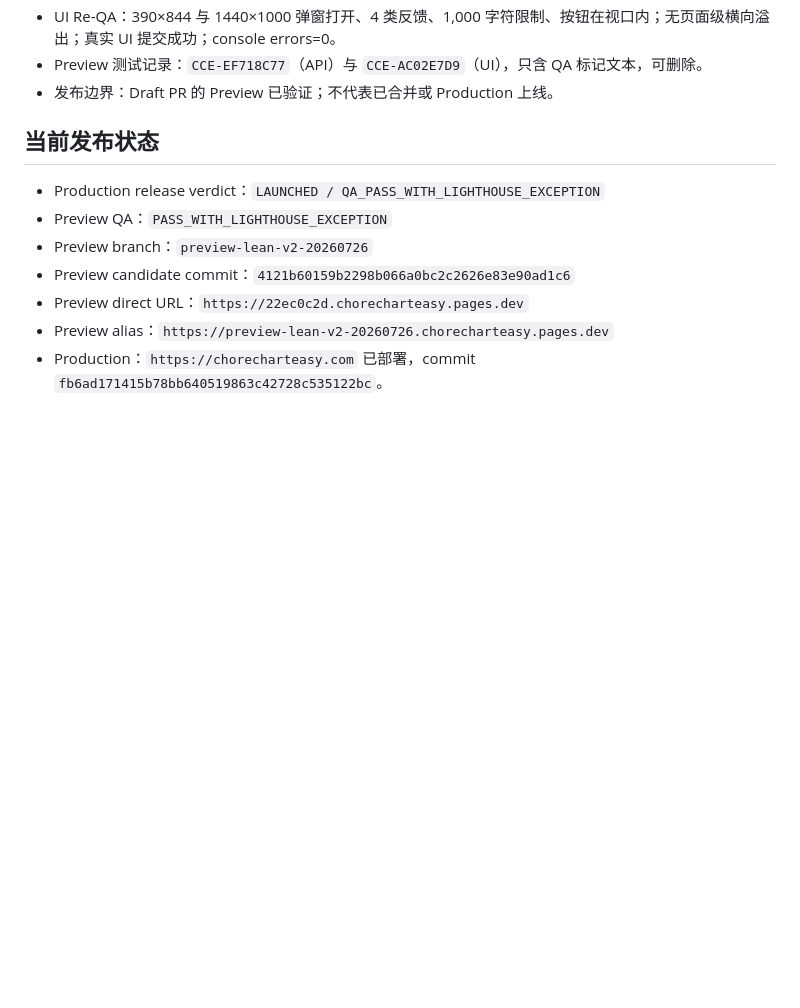
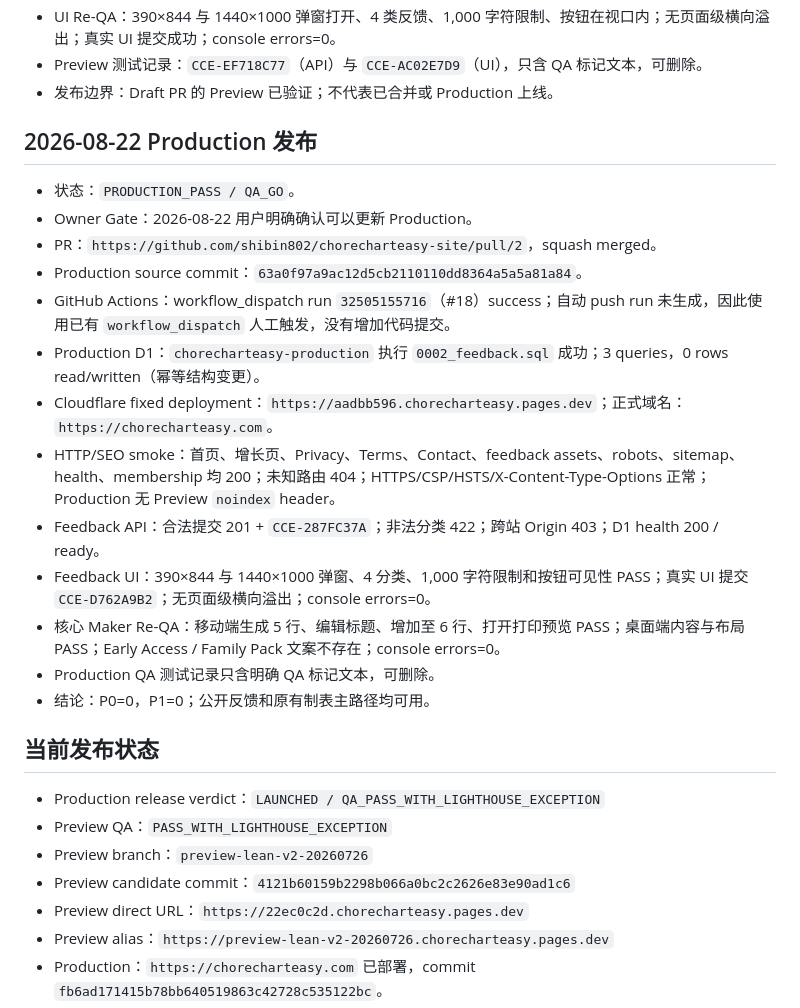
Before and after one commit to shibin802/chorecharteasy-site, a Markdown page: docs/project-control.md, the part around the change. GitHub-like rendering; blank space fills up the shorter version.

Commit message:
docs: record production launch QA

```diff
--- a/docs/project-control.md
+++ b/docs/project-control.md
@@ -33,6 +33,22 @@
 - UI Re-QA：390×844 与 1440×1000 弹窗打开、4 类反馈、1,000 字符限制、按钮在视口内；无页面级横向溢出；真实 UI 提交成功；console errors=0。
 - Preview 测试记录：`CCE-EF718C77`（API）与 `CCE-AC02E7D9`（UI），只含 QA 标记文本，可删除。
 - 发布边界：Draft PR 的 Preview 已验证；不代表已合并或 Production 上线。
+
+## 2026-08-22 Production 发布
+
+- 状态：`PRODUCTION_PASS / QA_GO`。
+- Owner Gate：2026-08-22 用户明确确认可以更新 Production。
+- PR：`https://github.com/shibin802/chorecharteasy-site/pull/2`，squash merged。
+- Production source commit：`63a0f97a9ac12d5cb2110110dd8364a5a5a81a84`。
+- GitHub Actions：workflow_dispatch run `32505155716`（#18）success；自动 push run 未生成，因此使用已有 `workflow_dispatch` 人工触发，没有增加代码提交。
+- Production D1：`chorecharteasy-production` 执行 `0002_feedback.sql` 成功；3 queries，0 rows read/written（幂等结构变更）。
+- Cloudflare fixed deployment：`https://aadbb596.chorecharteasy.pages.dev`；正式域名：`https://chorecharteasy.com`。
+- HTTP/SEO smoke：首页、增长页、Privacy、Terms、Contact、feedback assets、robots、sitemap、health、membership 均 200；未知路由 404；HTTPS/CSP/HSTS/X-Content-Type-Options 正常；Production 无 Preview `noindex` header。
+- Feedback API：合法提交 201 + `CCE-287FC37A`；非法分类 422；跨站 Origin 403；D1 health 200 / ready。
+- Feedback UI：390×844 与 1440×1000 弹窗、4 分类、1,000 字符限制和按钮可见性 PASS；真实 UI 提交 `CCE-D762A9B2`；无页面级横向溢出；console errors=0。
+- 核心 Maker Re-QA：移动端生成 5 行、编辑标题、增加至 6 行、打开打印预览 PASS；桌面端内容与布局 PASS；Early Access / Family Pack 文案不存在；console errors=0。
+- Production QA 测试记录只含明确 QA 标记文本，可删除。
+- 结论：P0=0，P1=0；公开反馈和原有制表主路径均可用。
 
 ## 当前发布状态
 
```
